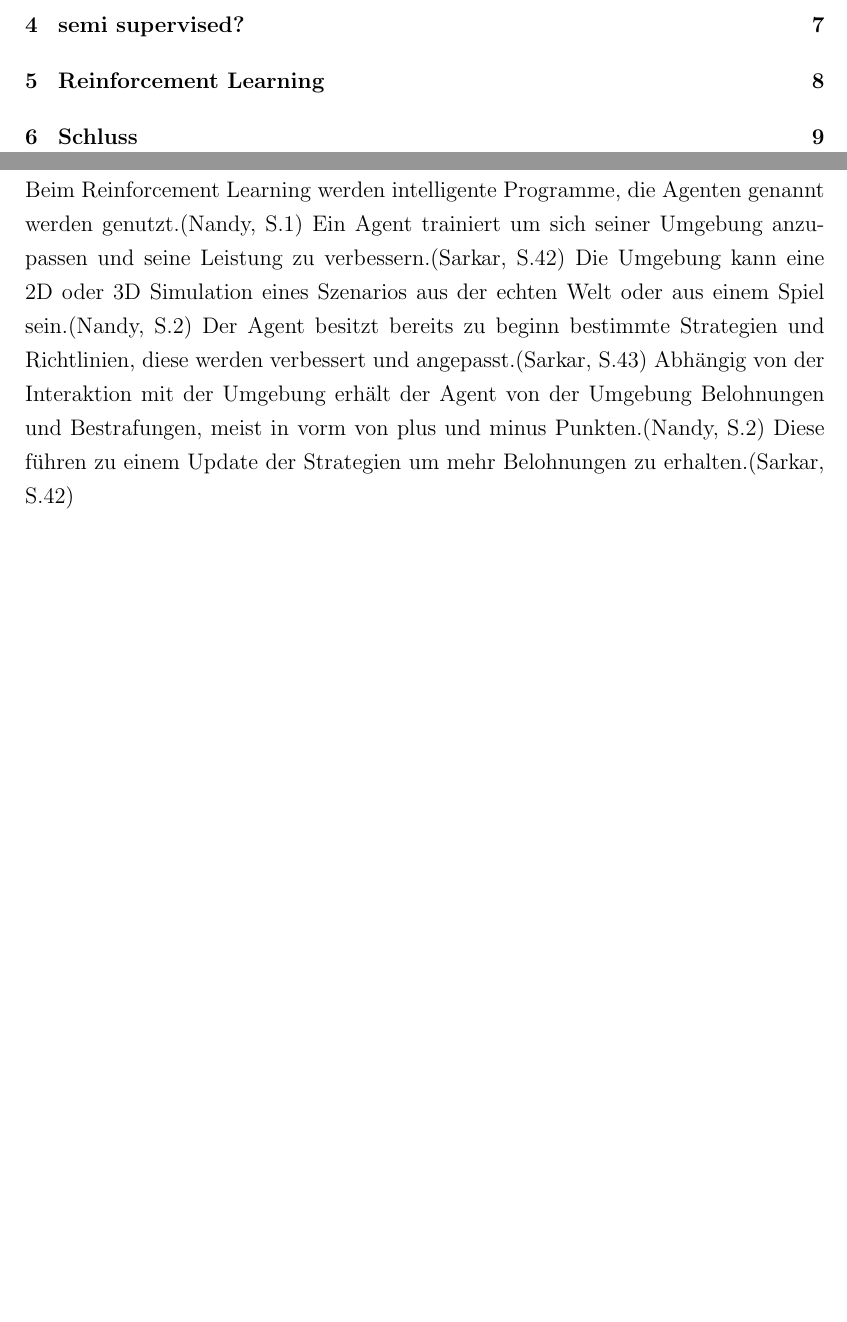
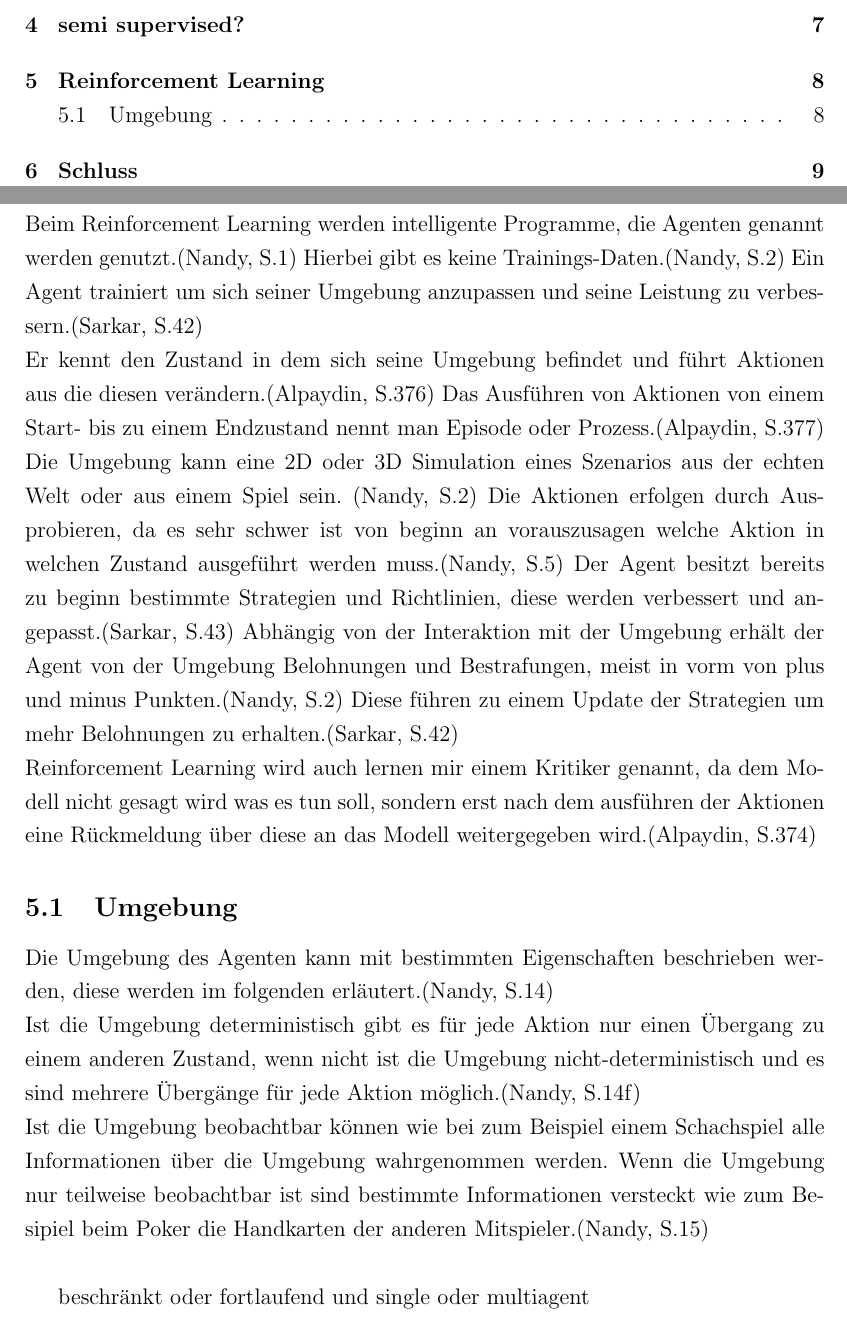
Before and after one commit to LaurasGit/LaTexSeminar, a LaTeX document (Seminararbeit.tex): two parts of pages 2 and 10 of 11, joined at a grey line, cut so that both start at the same text, the shorter picture padded with empty space. Compiled offline with pdfLaTeX; the source files are stored in an older character set and shown here as Unicode.

Commit message:
continued working on reinforcment

```diff
--- a/Seminararbeit.tex
+++ b/Seminararbeit.tex
@@ -119,7 +119,19 @@ tmargin={2.5cm},bmargin = {2.5cm}]{geometry}
 	\section{semi supervised?}
 	\newpage
 	\section{Reinforcement Learning}
-	Beim Reinforcement Learning werden intelligente Programme, die Agenten genannt werden genutzt.(Nandy, S.1) Ein Agent trainiert um sich seiner Umgebung anzupassen und seine Leistung zu verbessern.(Sarkar, S.42) Die Umgebung kann eine 2D oder 3D Simulation eines Szenarios aus der echten Welt oder aus einem Spiel sein.(Nandy, S.2) Der Agent besitzt bereits zu beginn bestimmte Strategien und Richtlinien, diese werden verbessert und angepasst.(Sarkar, S.43) Abhängig von der Interaktion mit der Umgebung erhält der Agent von der Umgebung Belohnungen und Bestrafungen, meist in vorm von plus und minus Punkten.(Nandy, S.2) Diese führen zu einem Update der Strategien um mehr Belohnungen zu erhalten.(Sarkar, S.42)
+	Beim Reinforcement Learning werden intelligente Programme, die Agenten genannt werden genutzt.(Nandy, S.1) Hierbei gibt es keine Trainings-Daten.(Nandy, S.2)  Ein Agent trainiert um sich seiner Umgebung anzupassen und seine Leistung zu verbessern.(Sarkar, S.42) \newline
+	Er kennt den Zustand in dem sich seine Umgebung befindet und führt Aktionen aus die diesen verändern.(Alpaydin, S.376) Das Ausführen von Aktionen von einem Start- bis zu einem Endzustand nennt man Episode oder Prozess.(Alpaydin, S.377)\newline
+	Die Umgebung kann eine 2D oder 3D Simulation eines Szenarios aus der echten Welt oder aus einem Spiel sein. (Nandy, S.2)
+	Die Aktionen erfolgen durch Ausprobieren, da es sehr schwer ist von beginn an vorauszusagen welche Aktion in welchen Zustand ausgeführt werden muss.(Nandy, S.5) Der Agent besitzt bereits zu beginn bestimmte Strategien und Richtlinien, diese werden verbessert und angepasst.(Sarkar, S.43)
+	Abhängig von der Interaktion mit der Umgebung erhält der Agent von der Umgebung Belohnungen und Bestrafungen, meist in vorm von plus und minus Punkten.(Nandy, S.2) Diese führen zu einem Update der Strategien um mehr Belohnungen zu erhalten.(Sarkar, S.42)\newline
+	Reinforcement Learning wird auch lernen mir einem Kritiker genannt, da dem Modell nicht gesagt wird was es tun soll, sondern erst nach dem ausführen der Aktionen eine Rückmeldung über diese an das Modell weitergegeben wird.(Alpaydin, S.374)
+
+	\subsection{Umgebung}
+	Die Umgebung des Agenten kann mit bestimmten Eigenschaften beschrieben werden, diese werden im folgenden erläutert.(Nandy, S.14) \newline
+	Ist die Umgebung deterministisch gibt es für jede Aktion nur einen Übergang zu einem anderen Zustand, wenn nicht ist die Umgebung nicht-deterministisch und es sind mehrere Übergänge für jede Aktion möglich.(Nandy, S.14f)\newline
+	Ist die Umgebung beobachtbar können wie bei zum Beispiel einem Schachspiel alle Informationen über die Umgebung wahrgenommen werden. Wenn die Umgebung nur teilweise beobachtbar ist sind bestimmte Informationen versteckt wie zum Besipiel beim Poker die Handkarten der anderen Mitspieler.(Nandy, S.15)\newline
+
+	beschränkt oder fortlaufend und single oder multiagent
 
 	\newpage
 	\section{Schluss}
```
Also changed, not shown: Seminararbeit.pdf, 4 other files.
